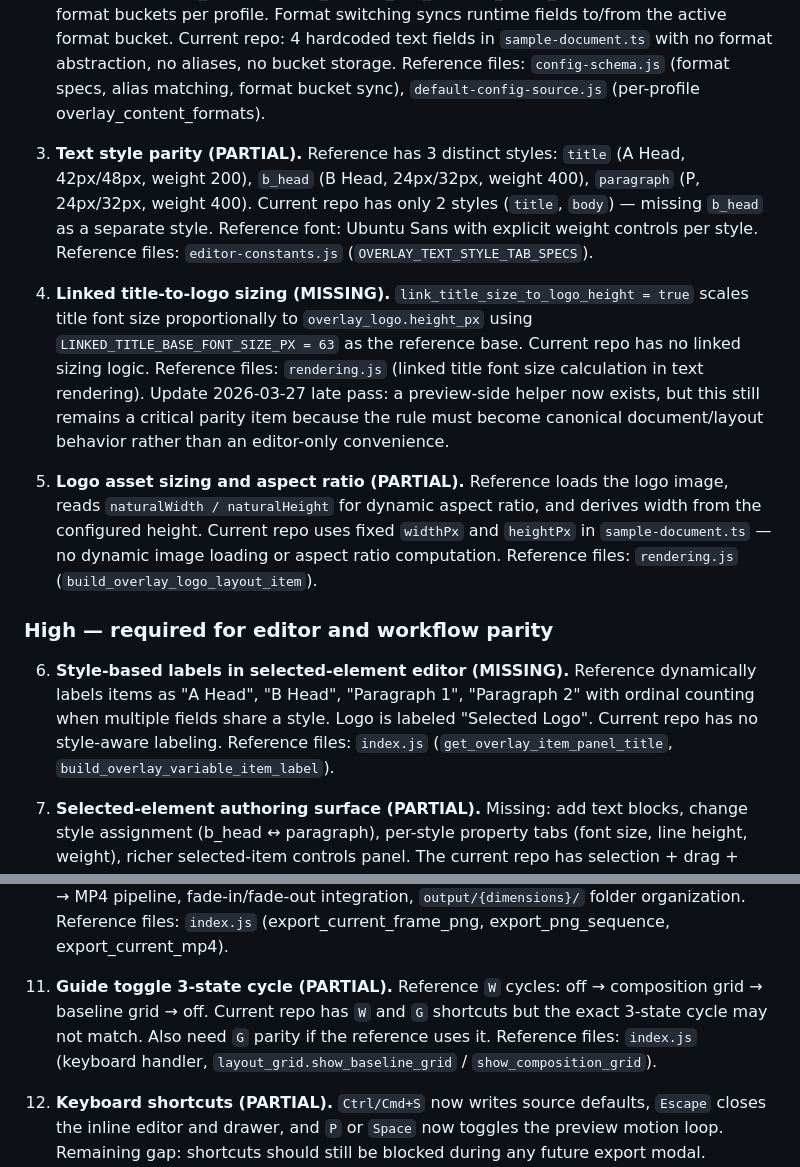
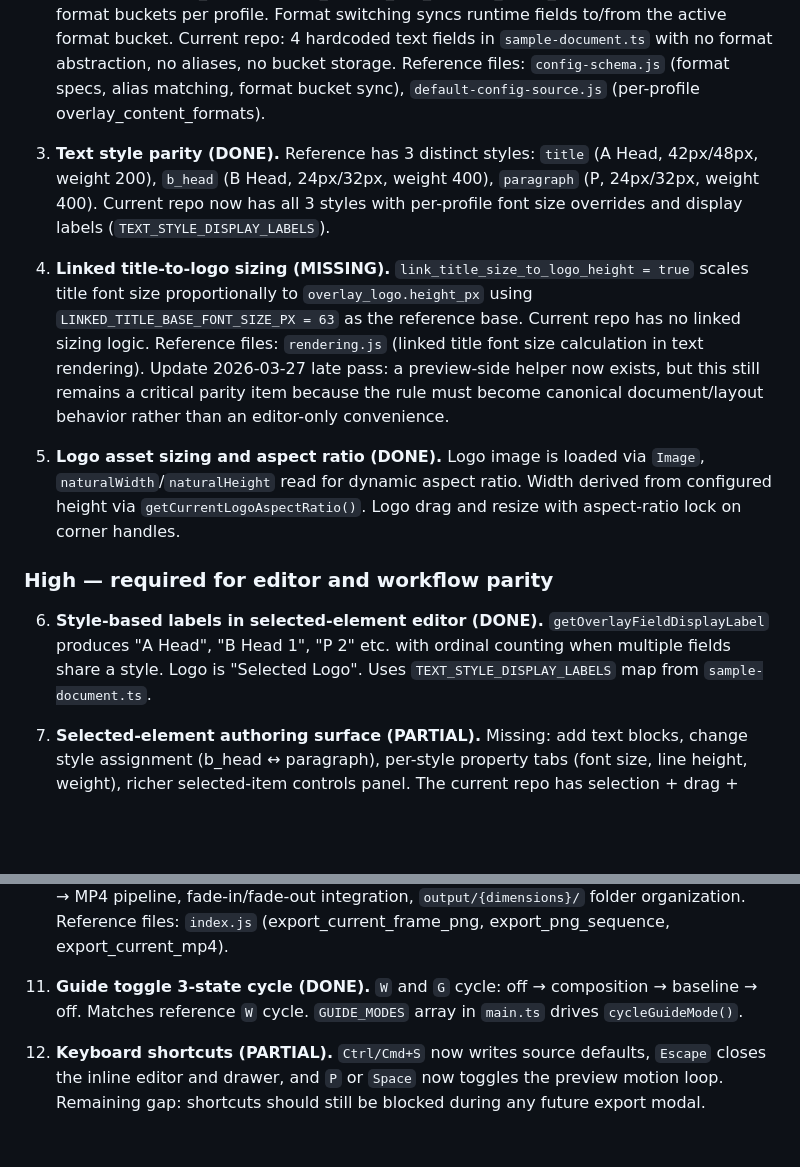
Before and after one commit to lyubomir-popov/brand-layout-ops, a Markdown page: docs/rebuild-plan.md, 2 parts joined by grey strips. Drawn GitHub-style; blank space fills up the shorter version.

Commit message:
docs: update parity audit — text styles, labels, guides, logo now done

```diff
--- a/docs/rebuild-plan.md
+++ b/docs/rebuild-plan.md
@@ -185,24 +185,21 @@ Each gap is categorized by severity and roughly ordered by dependency priority.
 	Current repo: 4 hardcoded text fields in `sample-document.ts` with no format abstraction, no aliases, no bucket storage.
 	Reference files: `config-schema.js` (format specs, alias matching, format bucket sync), `default-config-source.js` (per-profile overlay_content_formats).
 
-3. **Text style parity (PARTIAL).**
-	Reference has 3 distinct styles: `title` (A Head, 42px/48px, weight 200), `b_head` (B Head, 24px/32px, weight 400), `paragraph` (P, 24px/32px, weight 400). Current repo has only 2 styles (`title`, `body`) — missing `b_head` as a separate style. Reference font: Ubuntu Sans with explicit weight controls per style.
-	Reference files: `editor-constants.js` (`OVERLAY_TEXT_STYLE_TAB_SPECS`).
+3. **Text style parity (DONE).**
+	Reference has 3 distinct styles: `title` (A Head, 42px/48px, weight 200), `b_head` (B Head, 24px/32px, weight 400), `paragraph` (P, 24px/32px, weight 400). Current repo now has all 3 styles with per-profile font size overrides and display labels (`TEXT_STYLE_DISPLAY_LABELS`).
 
 4. **Linked title-to-logo sizing (MISSING).**
 	`link_title_size_to_logo_height = true` scales title font size proportionally to `overlay_logo.height_px` using `LINKED_TITLE_BASE_FONT_SIZE_PX = 63` as the reference base. Current repo has no linked sizing logic.
 	Reference files: `rendering.js` (linked title font size calculation in text rendering).
 	Update 2026-03-27 late pass: a preview-side helper now exists, but this still remains a critical parity item because the rule must become canonical document/layout behavior rather than an editor-only convenience.
 
-5. **Logo asset sizing and aspect ratio (PARTIAL).**
-	Reference loads the logo image, reads `naturalWidth / naturalHeight` for dynamic aspect ratio, and derives width from the configured height. Current repo uses fixed `widthPx` and `heightPx` in `sample-document.ts` — no dynamic image loading or aspect ratio computation.
-	Reference files: `rendering.js` (`build_overlay_logo_layout_item`).
+5. **Logo asset sizing and aspect ratio (DONE).**
+	Logo image is loaded via `Image`, `naturalWidth`/`naturalHeight` read for dynamic aspect ratio. Width derived from configured height via `getCurrentLogoAspectRatio()`. Logo drag and resize with aspect-ratio lock on corner handles.
 
 ### High — required for editor and workflow parity
 
-6. **Style-based labels in selected-element editor (MISSING).**
-	Reference dynamically labels items as "A Head", "B Head", "Paragraph 1", "Paragraph 2" with ordinal counting when multiple fields share a style. Logo is labeled "Selected Logo". Current repo has no style-aware labeling.
-	Reference files: `index.js` (`get_overlay_item_panel_title`, `build_overlay_variable_item_label`).
+6. **Style-based labels in selected-element editor (DONE).**
+	`getOverlayFieldDisplayLabel` produces "A Head", "B Head 1", "P 2" etc. with ordinal counting when multiple fields share a style. Logo is "Selected Logo". Uses `TEXT_STYLE_DISPLAY_LABELS` map from `sample-document.ts`.
 
 7. **Selected-element authoring surface (PARTIAL).**
 	Missing: add text blocks, change style assignment (b_head ↔ paragraph), per-style property tabs (font size, line height, weight), richer selected-item controls panel. The current repo has selection + drag + resize + inline editing, but no style controls.
@@ -221,9 +218,8 @@ Each gap is categorized by severity and roughly ordered by dependency priority.
 	Remaining: end-to-end verification of headless export → MP4 pipeline, fade-in/fade-out integration, `output/{dimensions}/` folder organization.
 	Reference files: `index.js` (export_current_frame_png, export_png_sequence, export_current_mp4).
 
-11. **Guide toggle 3-state cycle (PARTIAL).**
-	Reference `W` cycles: off → composition grid → baseline grid → off. Current repo has `W` and `G` shortcuts but the exact 3-state cycle may not match. Also need `G` parity if the reference uses it.
-	Reference files: `index.js` (keyboard handler, `layout_grid.show_baseline_grid` / `show_composition_grid`).
+11. **Guide toggle 3-state cycle (DONE).**
+	`W` and `G` cycle: off → composition → baseline → off. Matches reference `W` cycle. `GUIDE_MODES` array in `main.ts` drives `cycleGuideMode()`.
 
 12. **Keyboard shortcuts (PARTIAL).**
 	`Ctrl/Cmd+S` now writes source defaults, `Escape` closes the inline editor and drawer, and `P` or `Space` now toggles the preview motion loop.
```
Also changed, not shown: other parts of docs/rebuild-plan.md (+2 -2 lines).
